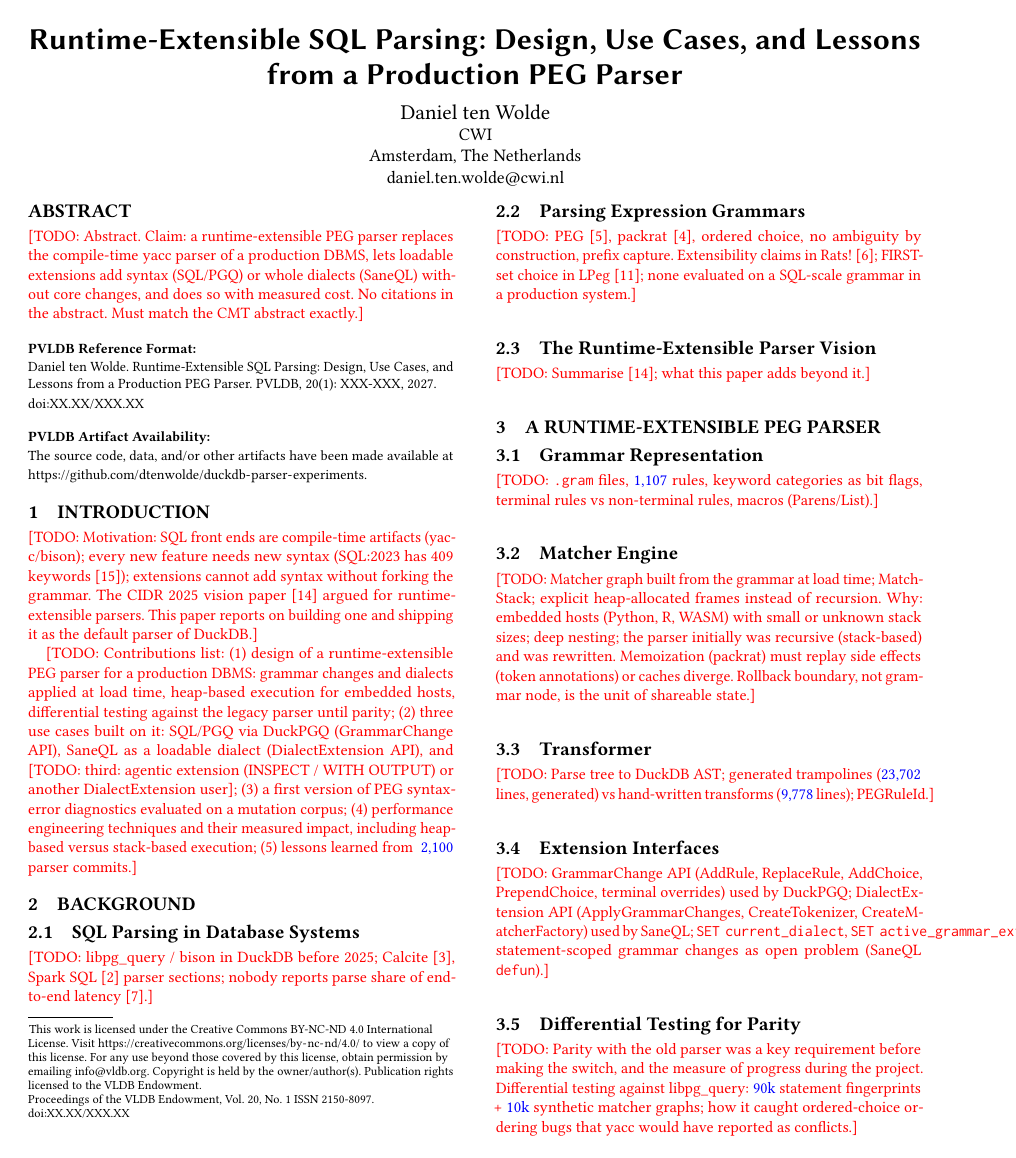
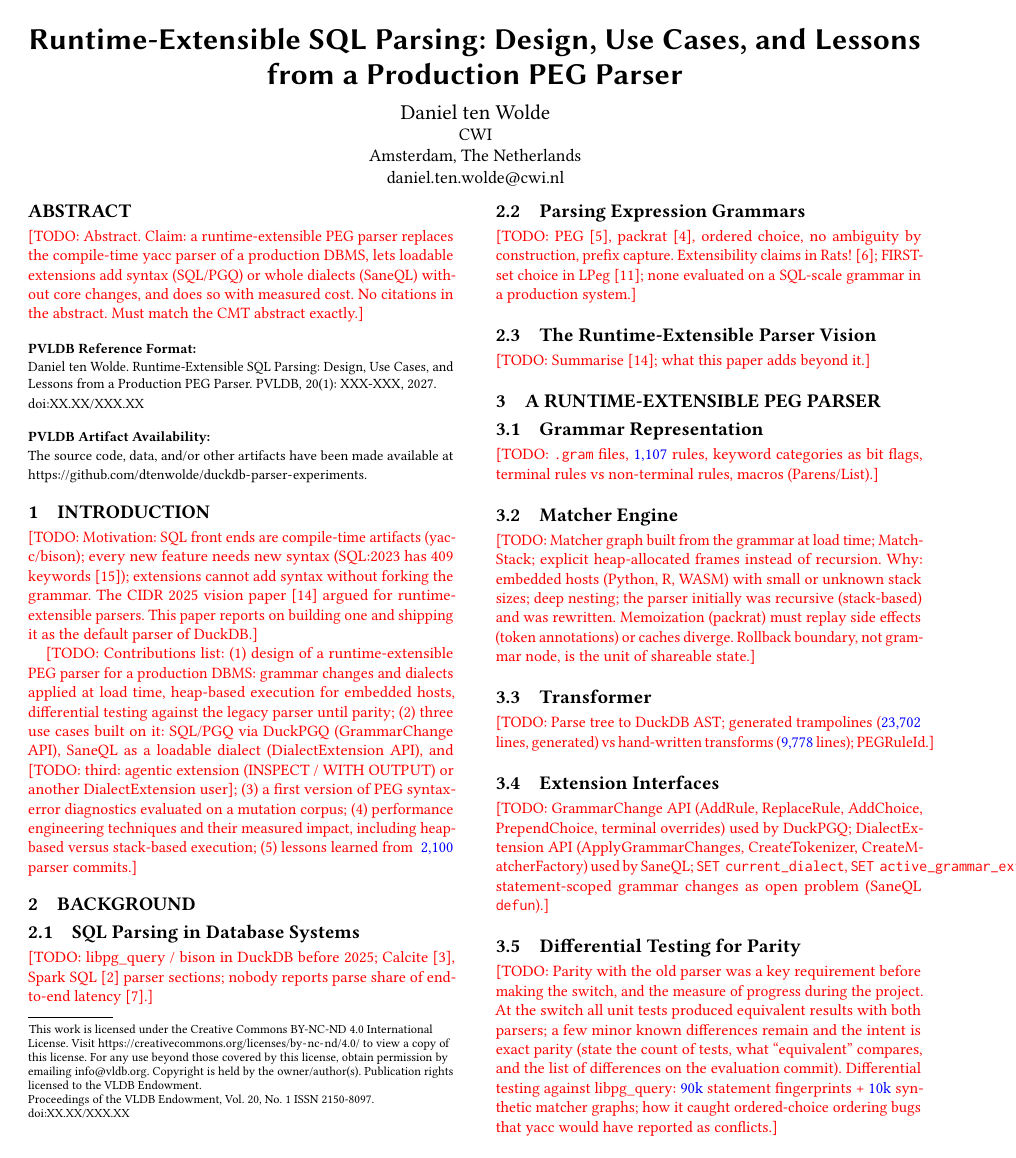
Before and after one commit to Dtenwolde/duckdb-parser-experiments, a LaTeX paper (paper/main.tex, which reads paper/sections/03-design.tex): page 1 of 3. Compiled offline with pdfLaTeX.

Commit message:
Note the parity result at the switch in the design section

```diff
--- a/paper/sections/03-design.tex
+++ b/paper/sections/03-design.tex
@@ -26,6 +26,9 @@ statement-scoped grammar changes as open problem (SaneQL \texttt{defun}).}
 
 \subsection{Differential Testing for Parity}
 \todo{Parity with the old parser was a key requirement before making the switch, and the
-measure of progress during the project. Differential testing against libpg\_query: \num{90k} statement fingerprints +
+measure of progress during the project. At the switch all unit tests produced equivalent results
+with both parsers; a few minor known differences remain and the intent is exact parity (state the
+count of tests, what ``equivalent'' compares, and the list of differences on the evaluation commit).
+Differential testing against libpg\_query: \num{90k} statement fingerprints +
 \num{10k} synthetic matcher graphs; how it caught ordered-choice ordering bugs that
 yacc would have reported as conflicts.}
```
